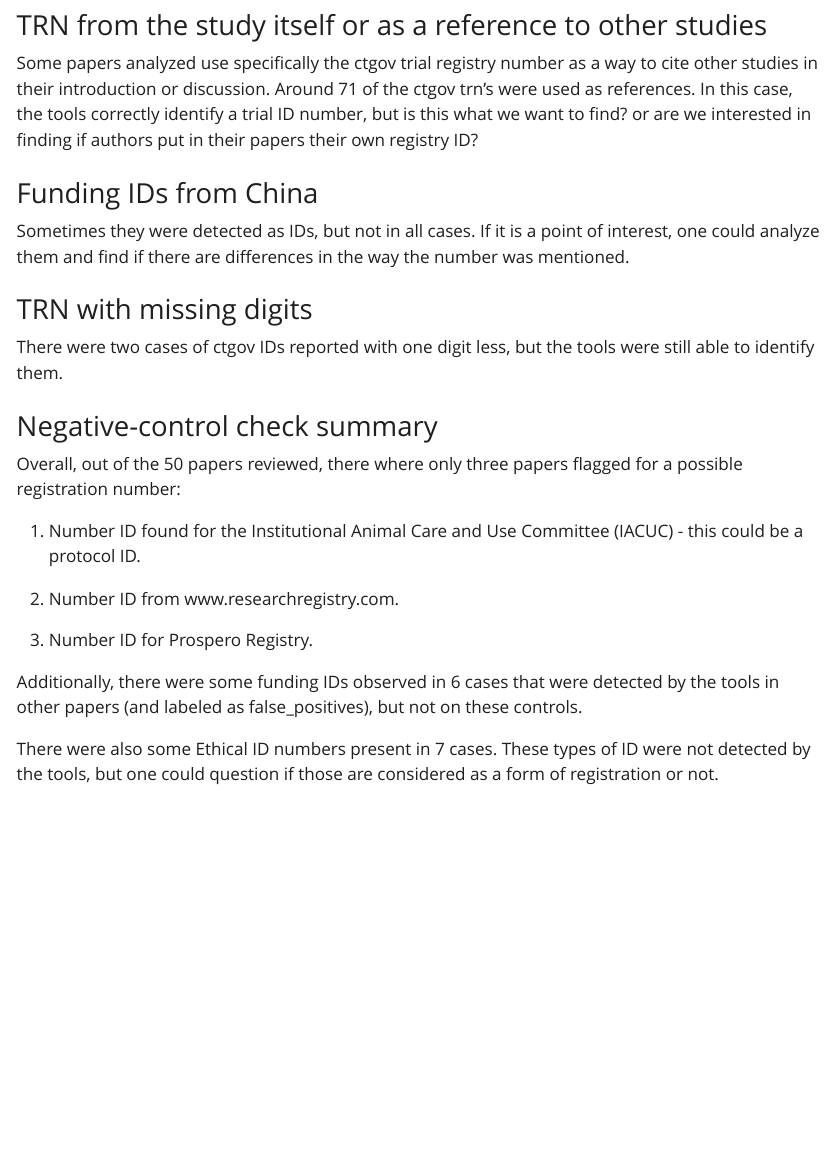
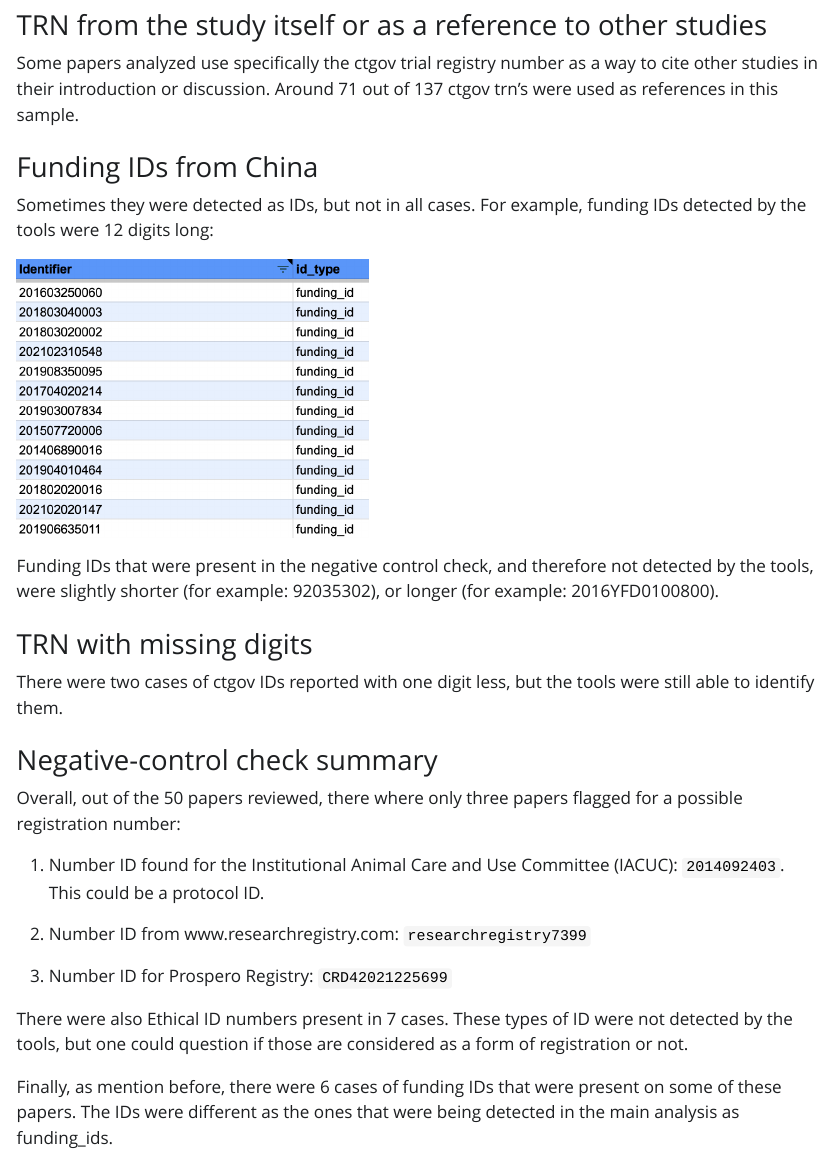
Before and after one commit to delwen/screenit-tool-comparison, a Quarto document (descriptive-analysis.qmd): the page in a window 1100 px wide, from 10000 px down before the commit and from 10120 px down after it, so that both start at the same text. The pictures show the output file descriptive-analysis.html that the author committed with the source, opened offline; Quarto's library style sheets are replaced by a plain one without menus.

Commit message:
modifications

```diff
--- a/descriptive-analysis.qmd
+++ b/descriptive-analysis.qmd
@@ -342,11 +347,15 @@ text(bar_midpoints, count_true, labels = count_true, pos = 3, col = "black", cex
 
 ### TRN from the study itself or as a reference to other studies
 
-Some papers analyzed use specifically the ctgov trial registry number as a way to cite other studies in their introduction or discussion. Around 71 of the ctgov trn's were used as references. In this case, the tools correctly identify a trial ID number, but is this what we want to find? or are we interested in finding if authors put in their papers their own registry ID?
+Some papers analyzed use specifically the ctgov trial registry number as a way to cite other studies in their introduction or discussion. Around 71 out of 137 ctgov trn's were used as references in this sample.
 
-### Funding IDs from China
+### Funding IDs
 
-Sometimes they were detected as IDs, but not in all cases. If it is a point of interest, one could analyze them and find if there are differences in the way the number was mentioned.
+Sometimes they were detected as IDs, but not in all cases. For example, funding IDs detected by the tools were 12 digits long:
+
+![](images/Screenshot 2023-12-04 at 11.21.58.png){width="350"}
+
+Funding IDs that were present in the negative control check, and therefore not detected by the tools, were slightly shorter (for example: 92035302), or longer (for example: 2016YFD0100800).
 
 ### TRN with missing digits
 
@@ -356,12 +365,12 @@ There were two cases of ctgov IDs reported with one digit less, but the tools we
 
 Overall, out of the 50 papers reviewed, there where only three papers flagged for a possible registration number:
 
-1.  Number ID found for the Institutional Animal Care and Use Committee (IACUC) - this could be a protocol ID.
+1.  Number ID found for the Institutional Animal Care and Use Committee (IACUC): `2014092403`. This could be a protocol ID.
 
-2.  Number ID from www.researchregistry.com.
+2.  Number ID from www.researchregistry.com: `researchregistry7399`
 
-3.  Number ID for Prospero Registry.
+3.  Number ID for Prospero Registry: `CRD42021225699`
 
-Additionally, there were some funding IDs observed in 6 cases that were detected by the tools in other papers (and labeled as false_positives), but not on these controls.
+There were also Ethical ID numbers present in 7 cases. These types of ID were not detected by the tools, but one could question if those are considered as a form of registration or not.
 
-There were also some Ethical ID numbers present in 7 cases. These types of ID were not detected by the tools, but one could question if those are considered as a form of registration or not.
+Finally, as mention before, there were 6 cases of funding IDs that were present on some of these papers. The IDs were different as the ones that were being detected in the main analysis as funding_ids.
```
Also changed, not shown: descriptive-analysis.html, descriptive-analysis_files/figure-html/unnamed-chunk-13-1.png (added), descriptive-analysis_files/figure-html/unnamed-chunk-15-1.png, descriptive-analysis_files/figure-html/unnamed-chunk-7-1.png, images/Screenshot 2023-12-04 at 11.21.58.png (added), descriptive-analysis.qmd (9 more changed lines).
